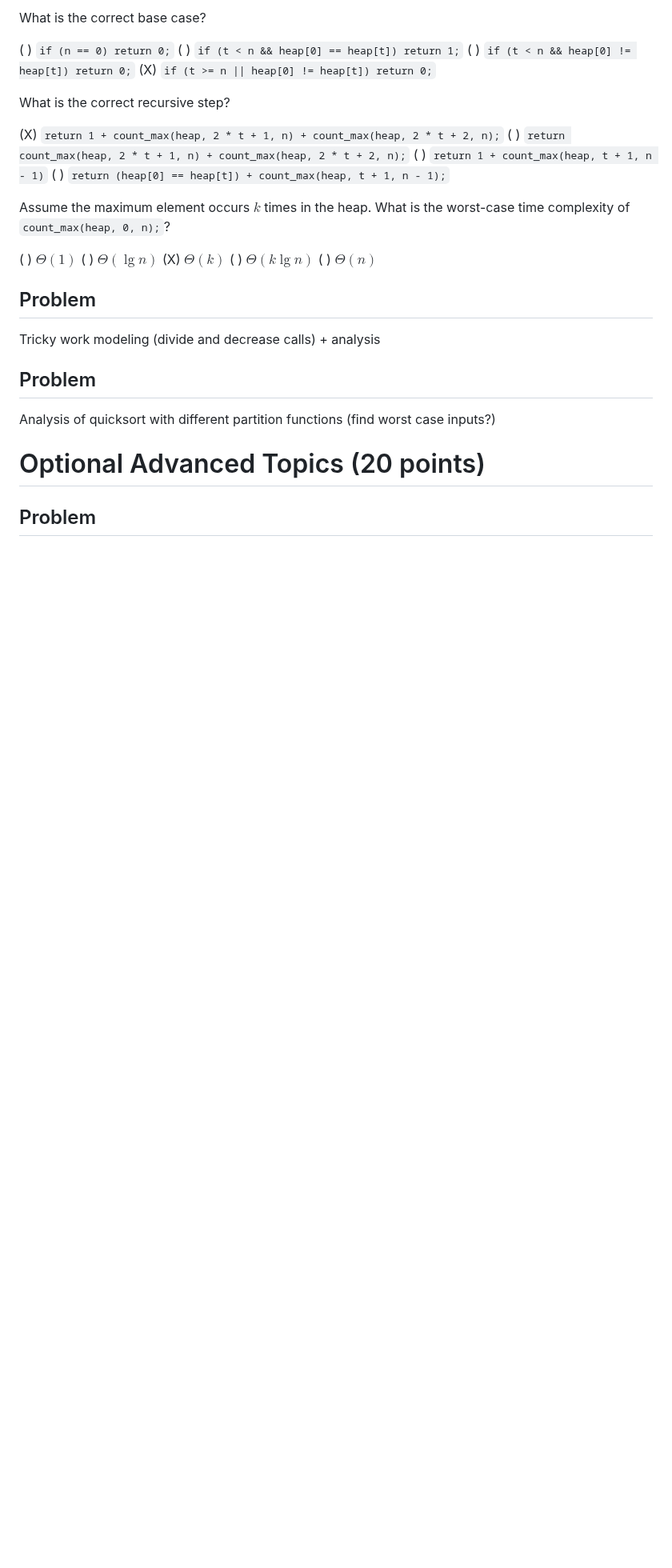
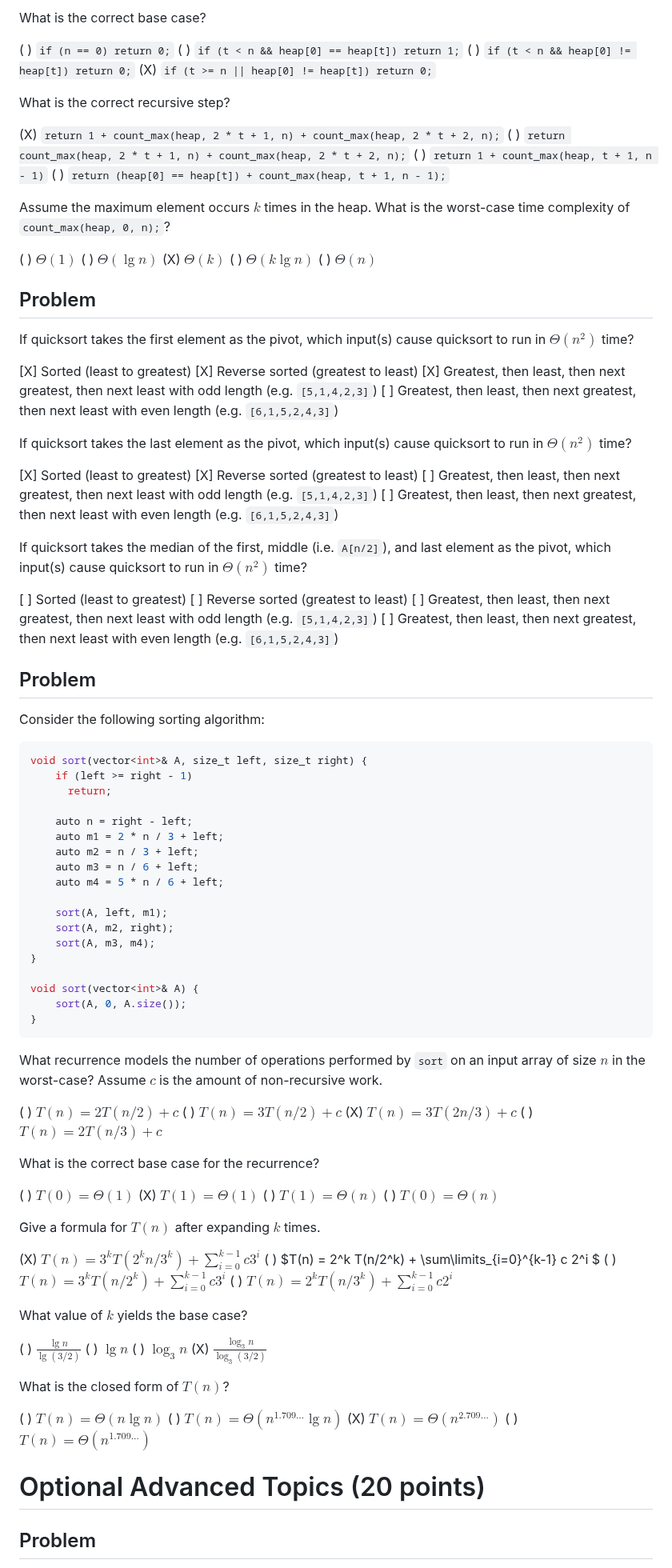
Before and after one commit to SupurCalvinHiggins/212-fall-2015, a Markdown page: assignments/ha-06/readme.md, the part around one of its changes. Shown at 80% size. Drawn GitHub-style; blank space fills up the shorter version.

````diff
--- a/assignments/ha-06/readme.md
+++ b/assignments/ha-06/readme.md
@@ -844,11 +843,87 @@ Assume the maximum element occurs $k$ times in the heap. What is the worst-case
 
 ## Problem
 
-Tricky work modeling (divide and decrease calls) + analysis
+If quicksort takes the first element as the pivot, which input(s) cause quicksort to run in $\Theta(n^2)$ time?
+
+[X] Sorted (least to greatest)
+[X] Reverse sorted (greatest to least)
+[X] Greatest, then least, then next greatest, then next least with odd length (e.g. `[5,1,4,2,3]`)
+[ ] Greatest, then least, then next greatest, then next least with even length (e.g. `[6,1,5,2,4,3]`)
+
+If quicksort takes the last element as the pivot, which input(s) cause quicksort to run in $\Theta(n^2)$ time?
+
+[X] Sorted (least to greatest)
+[X] Reverse sorted (greatest to least)
+[ ] Greatest, then least, then next greatest, then next least with odd length (e.g. `[5,1,4,2,3]`)
+[ ] Greatest, then least, then next greatest, then next least with even length (e.g. `[6,1,5,2,4,3]`)
+
+If quicksort takes the median of the first, middle (i.e. `A[n/2]`), and last element as the pivot, which input(s) cause quicksort to run in $\Theta(n^2)$ time?
+
+[ ] Sorted (least to greatest)
+[ ] Reverse sorted (greatest to least)
+[ ] Greatest, then least, then next greatest, then next least with odd length (e.g. `[5,1,4,2,3]`)
+[ ] Greatest, then least, then next greatest, then next least with even length (e.g. `[6,1,5,2,4,3]`)
+
 
 ## Problem
 
-Analysis of quicksort with different partition functions (find worst case inputs?)
+Consider the following sorting algorithm:
+```cpp
+void sort(vector<int>& A, size_t left, size_t right) {
+    if (left >= right - 1)
+      return;
+
+    auto n = right - left;
+    auto m1 = 2 * n / 3 + left;
+    auto m2 = n / 3 + left;
+    auto m3 = n / 6 + left;
+    auto m4 = 5 * n / 6 + left;
+
+    sort(A, left, m1);
+    sort(A, m2, right);
+    sort(A, m3, m4);
+}
+
+void sort(vector<int>& A) {
+    sort(A, 0, A.size());
+}
+```
+
+What recurrence models the number of operations performed by `sort` on an input array of size $n$ in the worst-case?
+Assume $c$ is the amount of non-recursive work.
+
+( ) $T(n) = 2T(n/2) + c$
+( ) $T(n) = 3T(n/2) + c$
+(X) $T(n) = 3T(2n/3) + c$
+( ) $T(n) = 2T(n/3) + c$
+
+What is the correct base case for the recurrence?
+
+( ) $T(0) = \Theta(1)$
+(X) $T(1) = \Theta(1)$
+( ) $T(1) = \Theta(n)$
+( ) $T(0) = \Theta(n)$
+
+Give a formula for $T(n)$ after expanding $k$ times.
+
+(X) $T(n) = 3^k T(2^kn/3^k) + \sum\limits_{i=0}^{k-1} c 3^i$
+( ) $T(n) = 2^k T(n/2^k) + \sum\limits_{i=0}^{k-1} c 2^i $
+( ) $T(n) = 3^k T(n/2^k) + \sum\limits_{i=0}^{k-1} c 3^i$
+( ) $T(n) = 2^k T(n/3^k) + \sum\limits_{i=0}^{k-1} c 2^i$
+
+What value of $k$ yields the base case?
+
+( ) $\frac{\lg n}{\lg(3/2)}$
+( ) $\lg n$
+( ) $\log_3 n$
+(X) $\frac{\log_{3} n}{\log_{3}(3/2)}$
+
+What is the closed form of $T(n)$?
+
+( ) $T(n) = \Theta(n \lg n)$
+( ) $T(n) = \Theta(n^{1.709\ldots} \lg n)$
+(X) $T(n) = \Theta(n^{2.709\ldots})$
+( ) $T(n) = \Theta(n^{1.709\ldots})$
 
 # Optional Advanced Topics (20 points)
 
````
Also changed, not shown: other parts of assignments/ha-06/readme.md (+119 -32 lines).
